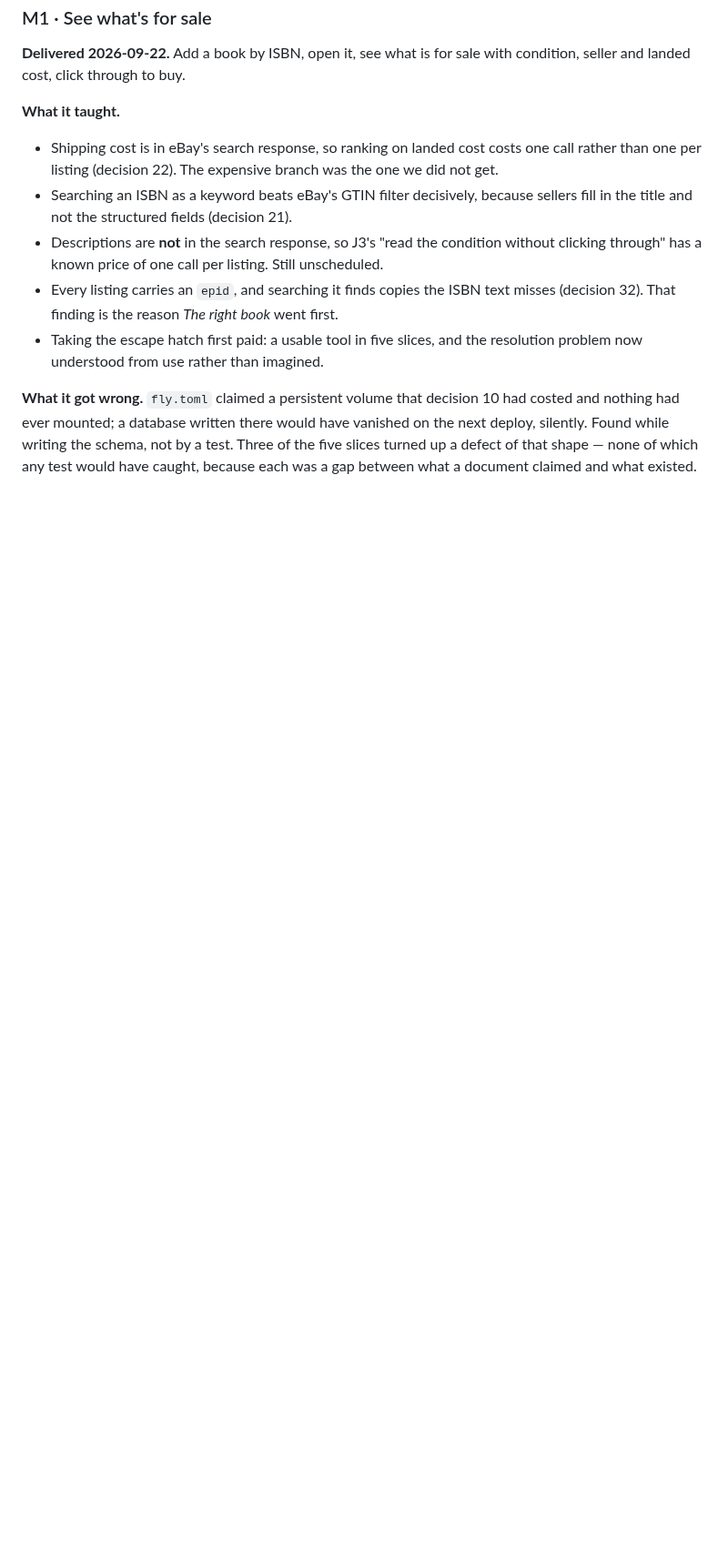
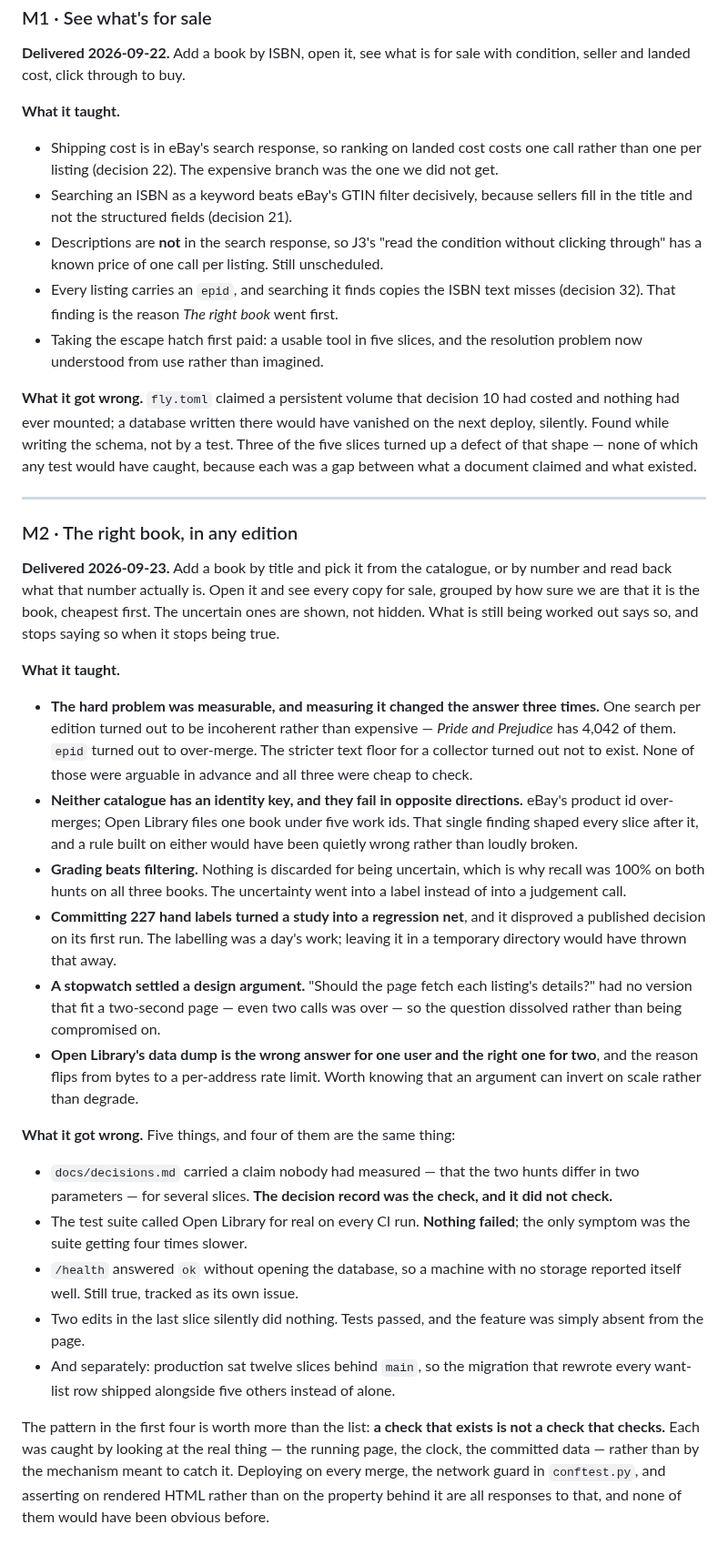
Before and after one commit to loserpoints/book-watch, a Markdown page: docs/milestones.md, the part around one of its changes. Shown at 91% size. Rendered like a GitHub page; blank space fills up the shorter version.

```diff
--- a/docs/milestones.md
+++ b/docs/milestones.md
@@ -263,3 +250,60 @@ vanished on the next deploy, silently. Found while writing the schema, not by a
 test. Three of the five slices turned up a defect of that shape — none of which
 any test would have caught, because each was a gap between what a document
 claimed and what existed.
+
+---
+
+### M2 · The right book, in any edition
+
+**Delivered 2026-09-23.** Add a book by title and pick it from the catalogue,
+or by number and read back what that number actually is. Open it and see every
+copy for sale, grouped by how sure we are that it is the book, cheapest first.
+The uncertain ones are shown, not hidden. What is still being worked out says
+so, and stops saying so when it stops being true.
+
+**What it taught.**
+
+- **The hard problem was measurable, and measuring it changed the answer three
+  times.** One search per edition turned out to be incoherent rather than
+  expensive — *Pride and Prejudice* has 4,042 of them. `epid` turned out to
+  over-merge. The stricter text floor for a collector turned out not to exist.
+  None of those were arguable in advance and all three were cheap to check.
+- **Neither catalogue has an identity key, and they fail in opposite
+  directions.** eBay's product id over-merges; Open Library files one book
+  under five work ids. That single finding shaped every slice after it, and a
+  rule built on either would have been quietly wrong rather than loudly broken.
+- **Grading beats filtering.** Nothing is discarded for being uncertain, which
+  is why recall was 100% on both hunts on all three books. The uncertainty went
+  into a label instead of into a judgement call.
+- **Committing 227 hand labels turned a study into a regression net**, and it
+  disproved a published decision on its first run. The labelling was a day's
+  work; leaving it in a temporary directory would have thrown that away.
+- **A stopwatch settled a design argument.** "Should the page fetch each
+  listing's details?" had no version that fit a two-second page — even two
+  calls was over — so the question dissolved rather than being compromised on.
+- **Open Library's data dump is the wrong answer for one user and the right
+  one for two**, and the reason flips from bytes to a per-address rate limit.
+  Worth knowing that an argument can invert on scale rather than degrade.
+
+**What it got wrong.** Five things, and four of them are the same thing:
+
+- `docs/decisions.md` carried a claim nobody had measured — that the two hunts
+  differ in two parameters — for several slices. **The decision record was the
+  check, and it did not check.**
+- The test suite called Open Library for real on every CI run. **Nothing
+  failed**; the only symptom was the suite getting four times slower.
+- `/health` answered `ok` without opening the database, so a machine with no
+  storage reported itself well. Still true, tracked as its own issue.
+- Two edits in the last slice silently did nothing. Tests passed, and the
+  feature was simply absent from the page.
+- And separately: production sat twelve slices behind `main`, so the migration
+  that rewrote every want-list row shipped alongside five others instead of
+  alone.
+
+The pattern in the first four is worth more than the list: **a check that
+exists is not a check that checks.** Each was caught by looking at the real
+thing — the running page, the clock, the committed data — rather than by the
+mechanism meant to catch it. Deploying on every merge, the network guard in
+`conftest.py`, and asserting on rendered HTML rather than on the property
+behind it are all responses to that, and none of them would have been obvious
+before.
```
Also changed, not shown: other parts of docs/milestones.md (+41 -54 lines).
